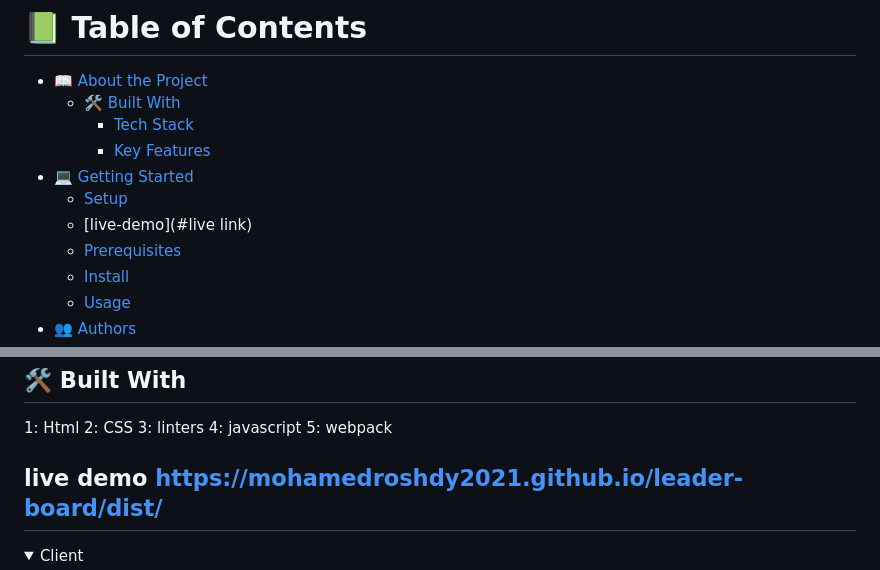
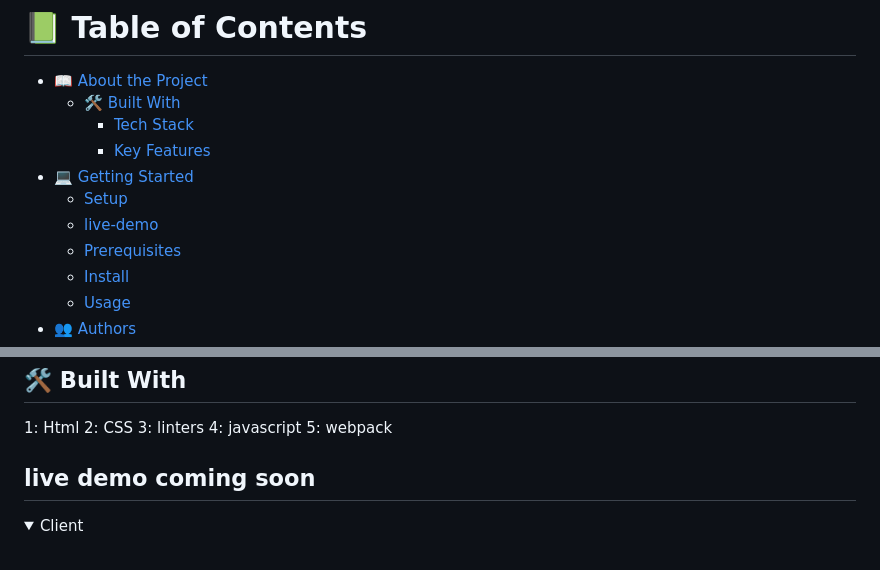
Before and after one commit to MohamedRoshdy2021/leader-board, a Markdown page: README.md, 2 parts joined by grey strips. Rendered like a GitHub page; folded sections open.

```diff
--- a/README.md
+++ b/README.md
@@ -19,7 +19,7 @@
     - [Key Features](#key-features)
 - [💻 Getting Started](#getting-started)
   - [Setup](#setup)
-  - [live-demo](#live link)
+  - [live-demo](#livelink)
   - [Prerequisites](#prerequisites)
   - [Install](#install)
   - [Usage](#usage)
@@ -45,7 +45,7 @@
 4: javascript
 5: webpack
 
-## live demo <a name="live demo">https://mohamedroshdy2021.github.io/leader-board/dist/</a>
+## live demo <a name="live demo">coming soon</a>
 <details>
   <summary>Client</summary>
   <ul>
```
